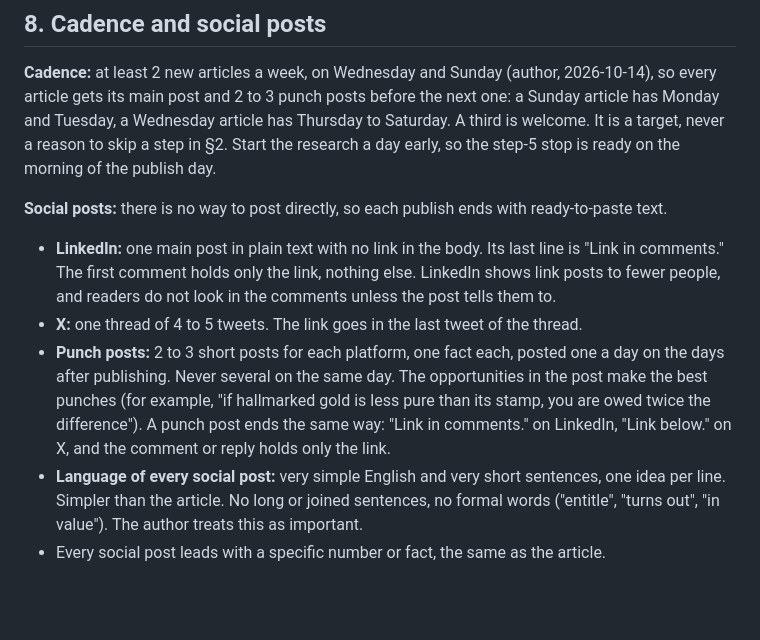
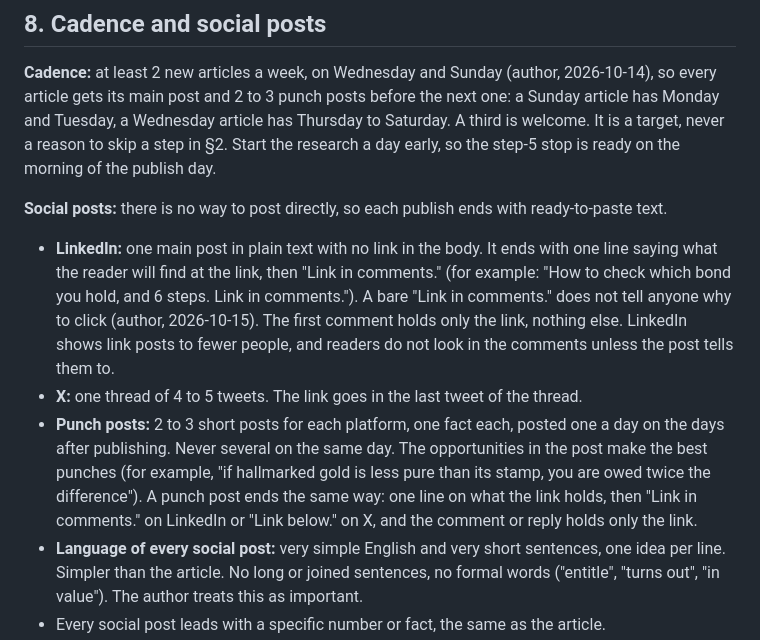
Before and after one commit to trendturtlesllp/trendturtles, a Markdown page: blog/CONSTITUTION.md, the part around the change. Drawn GitHub-style; blank space fills up the shorter version.

Commit message:
Constitution: say what the link holds before 'Link in comments'
Co-Authored-By: Claude Opus 5.5 <noreply@anthropic.com>

```diff
--- a/blog/CONSTITUTION.md
+++ b/blog/CONSTITUTION.md
@@ -241,9 +241,9 @@ No SEO point is too small to skip. The list below is the whole checklist; gate l
 
 **Social posts:** there is no way to post directly, so each publish ends with ready-to-paste text.
 
-- **LinkedIn:** one main post in plain text with no link in the body. Its last line is "Link in comments." The first comment holds only the link, nothing else. LinkedIn shows link posts to fewer people, and readers do not look in the comments unless the post tells them to.
+- **LinkedIn:** one main post in plain text with no link in the body. It ends with one line saying what the reader will find at the link, then "Link in comments." (for example: "How to check which bond you hold, and 6 steps. Link in comments."). A bare "Link in comments." does not tell anyone why to click (author, 2026-10-15). The first comment holds only the link, nothing else. LinkedIn shows link posts to fewer people, and readers do not look in the comments unless the post tells them to.
 - **X:** one thread of 4 to 5 tweets. The link goes in the last tweet of the thread.
-- **Punch posts:** 2 to 3 short posts for each platform, one fact each, posted one a day on the days after publishing. Never several on the same day. The opportunities in the post make the best punches (for example, "if hallmarked gold is less pure than its stamp, you are owed twice the difference"). A punch post ends the same way: "Link in comments." on LinkedIn, "Link below." on X, and the comment or reply holds only the link.
+- **Punch posts:** 2 to 3 short posts for each platform, one fact each, posted one a day on the days after publishing. Never several on the same day. The opportunities in the post make the best punches (for example, "if hallmarked gold is less pure than its stamp, you are owed twice the difference"). A punch post ends the same way: one line on what the link holds, then "Link in comments." on LinkedIn or "Link below." on X, and the comment or reply holds only the link.
 - **Language of every social post:** very simple English and very short sentences, one idea per line. Simpler than the article. No long or joined sentences, no formal words ("entitle", "turns out", "in value"). The author treats this as important.
 - Every social post leads with a specific number or fact, the same as the article.
 - **The first line of a social post** follows the headline rule: use words someone in the case said (a judge, a regulator, a named person), in quotes, with who said it on the next line. If there is no such line, state the fact. Never open with a line that reads as advice to buy or sell ("Buy ₹10,000 of digital gold today" was written once and was wrong). Choose the line by the heaviest-impact rule in §4. Check before handing over any post: copy the first line from the source page itself, in quotation marks, and say where it came from. A line not in quotation marks is a line we wrote, and it does not open a post.
```
